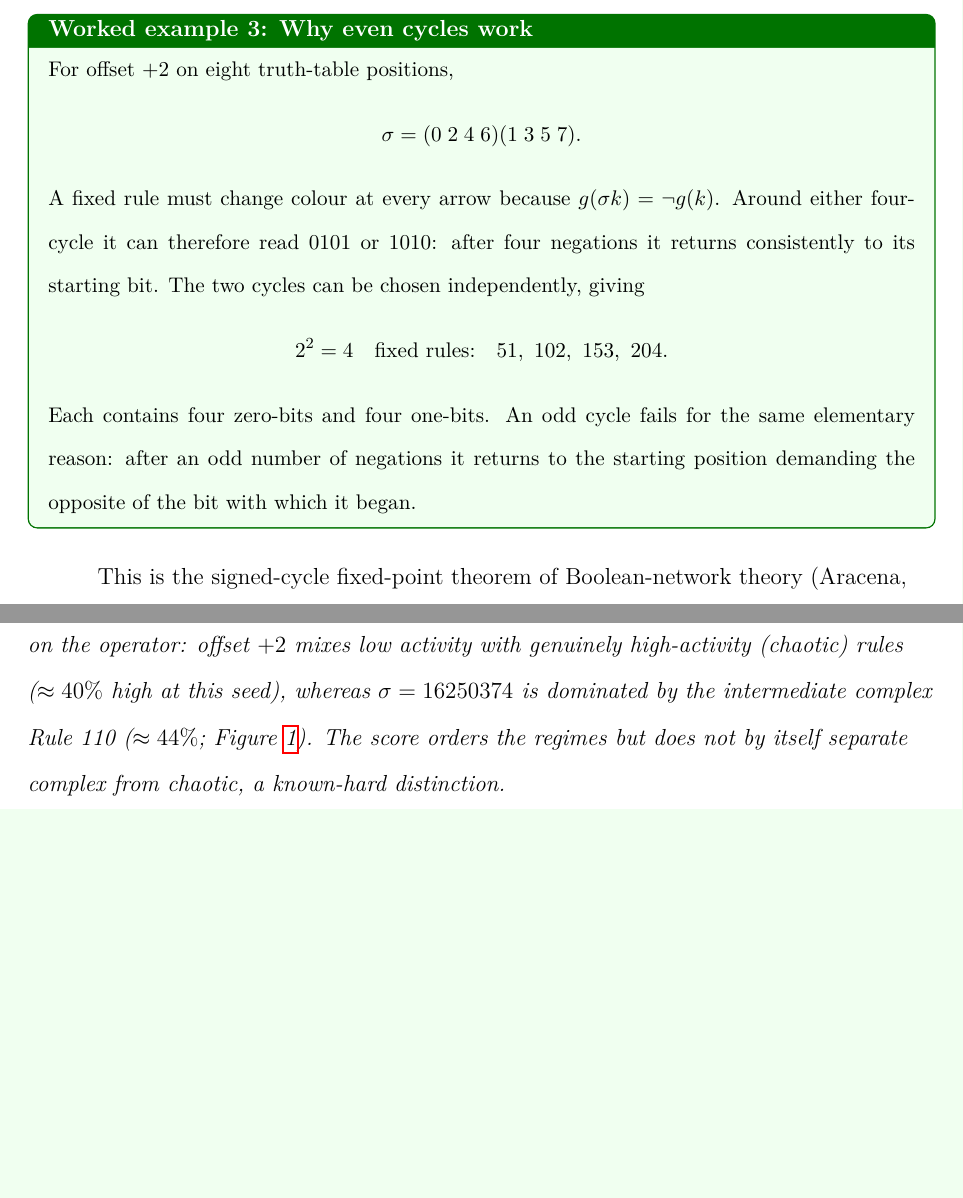
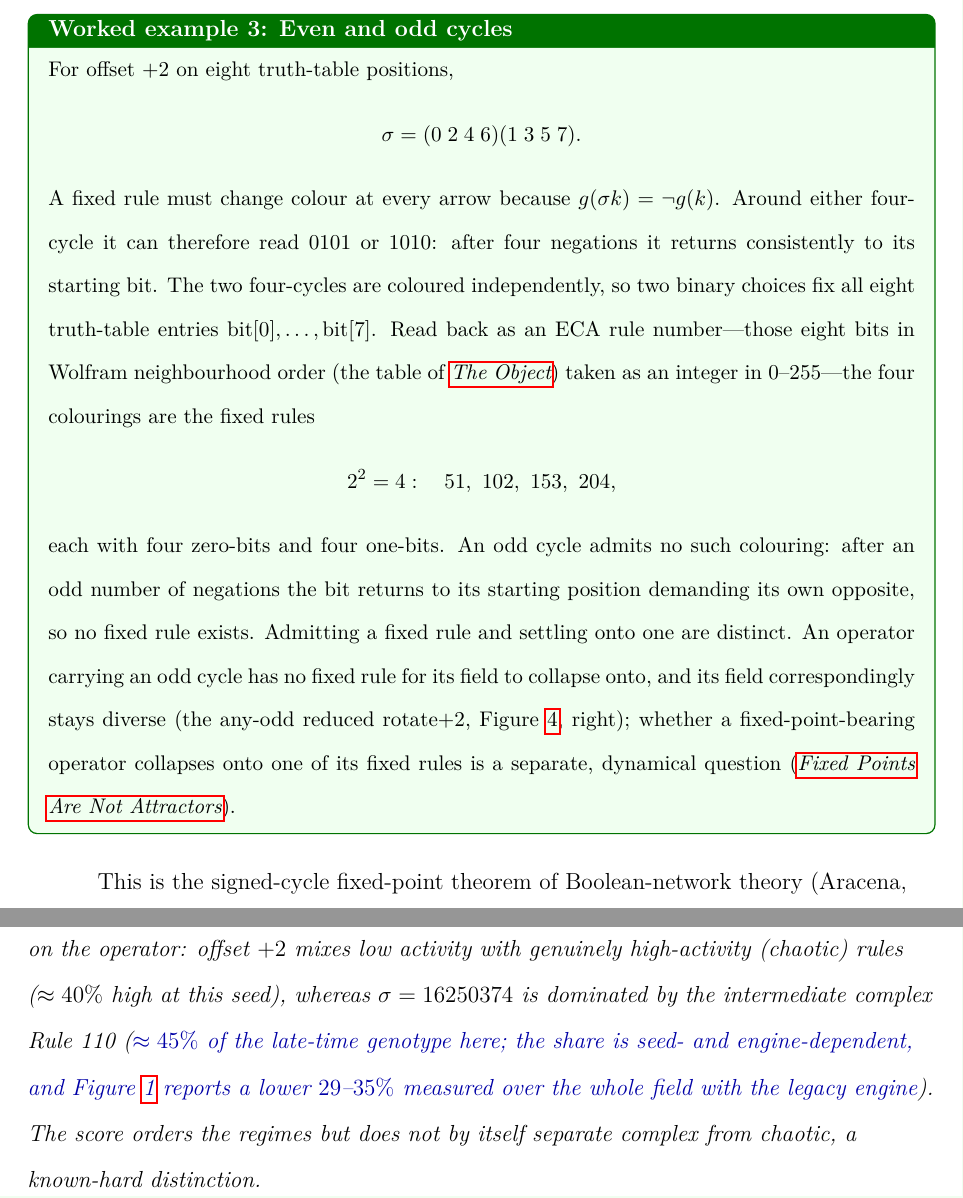
Before and after one commit to tothedarktowercame/futon5, a LaTeX paper (holes/tech-notes/paper/draft3.tex): two parts of pages 7 and 28 of 31, joined at a grey line, cut so that both start at the same text, the shorter picture padded with empty space. Compiled offline with pdfLaTeX.

Commit message:
paper: draft3 claims cleanup — diversity scope, WE3 objectivity, Rule-110 range
Audit of the sustaining/diversity claims (Joe), resolving apparent contradictions
between the survey (has-odd broadly diverse), Figure 4 (odd cycle stays diverse),
and Figure 5's "only gcd=2 sustains":
- Worked Example 3 retitled "Even and odd cycles"; dropped normative "works/fails"
  for objective description (even cycles admit 4 fixed colourings; odd cycles admit
  none). Now also states admitting-a-fixed-rule vs settling-onto-one are distinct
  (odd-cycle operators stay diverse; fig:parity).
- WE3: the integers 51/102/153/204 now explained as ECA Wolfram rule numbers —
  the 8 truth-table bits of each fixed colouring read as 0-255 (sec:object).
- fig:eoc caption scope-guarded: "only gcd=2 sustains" now explicitly a statement
  WITHIN the all-even rotation family, with odd-cycle diversity noted as separate.
- fig:tint Rule-110 share stated as seed/engine-dependent (legacy/whole-field
  29-35%, Fig 1; reproducible late-time ~45%), fixing the false "44%; Fig 1" cite.
Builds clean: 31pp, 0 undefined refs, 0 overfull.

Co-Authored-By: Claude Opus 4.8 <noreply@anthropic.com>

```diff
--- a/holes/tech-notes/paper/draft3.tex
+++ b/holes/tech-notes/paper/draft3.tex
@@ -257,7 +257,7 @@ Box~\ref{box:even-cycle} shows the theorem on the offset-$+2$ operator. The
 same small calculation also makes the later $2^k$ count and forced
 $\lambda=1/2$ balance visible before we state them generally.
 
-\begin{workedexample}[label={box:even-cycle}]{Why even cycles work}
+\begin{workedexample}[label={box:even-cycle}]{Even and odd cycles}
 \small
 For offset $+2$ on eight truth-table positions,
 \[
@@ -266,14 +266,23 @@ For offset $+2$ on eight truth-table positions,
 A fixed rule must change colour at every arrow because
 $g(\sig k)=\lnot g(k)$. Around either four-cycle it can therefore read
 $0101$ or $1010$: after four negations it returns consistently to its
-starting bit. The two cycles can be chosen independently, giving
+starting bit. The two four-cycles are coloured independently, so two binary
+choices fix all eight truth-table entries $\bit{0},\dots,\bit{7}$. Read back as
+an ECA rule number---those eight bits in Wolfram neighbourhood order (the table
+of \secref{sec:object}) taken as an integer in $0$--$255$---the four colourings
+are the fixed rules
 \[
-2^2=4\quad\text{fixed rules:}\quad
-51,\ 102,\ 153,\ 204.
+2^2=4:\quad
+51,\ 102,\ 153,\ 204,
 \]
-Each contains four zero-bits and four one-bits. An odd cycle fails for the
-same elementary reason: after an odd number of negations it returns to the
-starting position demanding the opposite of the bit with which it began.
+each with four zero-bits and four one-bits. An odd cycle admits no such
+colouring: after an odd number of negations the bit returns to its starting
+position demanding its own opposite, so no fixed rule exists. Admitting a fixed
+rule and settling onto one are distinct. An operator carrying an odd cycle has no
+fixed rule for its field to collapse onto, and its field correspondingly stays
+diverse (the any-odd reduced rotate$+2$, Figure~\ref{fig:parity}, right); whether
+a fixed-point-bearing operator collapses onto one of its fixed rules is a
+separate, dynamical question (\secref{sec:interrupter}).
 \end{workedexample}
 
 This is the signed-cycle fixed-point theorem of Boolean-network theory
@@ -810,9 +822,11 @@ red $=$ high near $0.5$ and above). The field resolves into coexisting regimes,
 and which active regime pairs with the low-activity background depends on the
 operator: offset $+2$ mixes low activity with genuinely high-activity (chaotic)
 rules ($\approx 40\%$ high at this seed), whereas $\sigma = 16250374$ is
-dominated by the intermediate complex Rule~110 ($\approx 44\%$;
-Figure~\ref{fig:regimes}). The score orders the regimes but does not by itself
-separate complex from chaotic, a known-hard distinction.}
+dominated by the intermediate complex Rule~110 (\discuss{$\approx 45\%$ of the
+late-time genotype here; the share is seed- and engine-dependent, and
+Figure~\ref{fig:regimes} reports a lower $29$--$35\%$ measured over the whole
+field with the legacy engine}). The score orders the regimes but does not by
+itself separate complex from chaotic, a known-hard distinction.}
 \label{fig:tint}
 \end{figure}
 
```
Also changed, not shown: holes/tech-notes/paper/draft3.tex (11 more changed lines).
